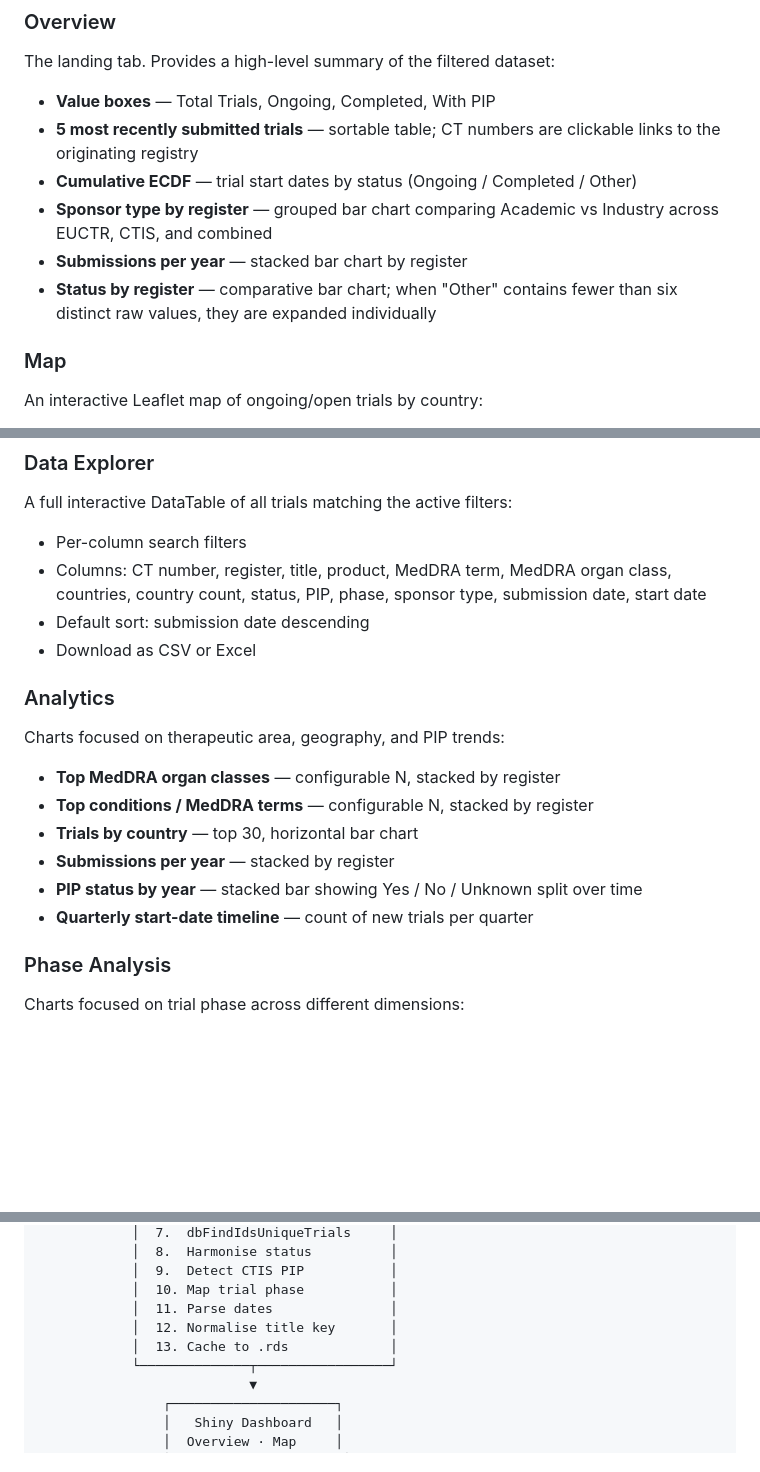
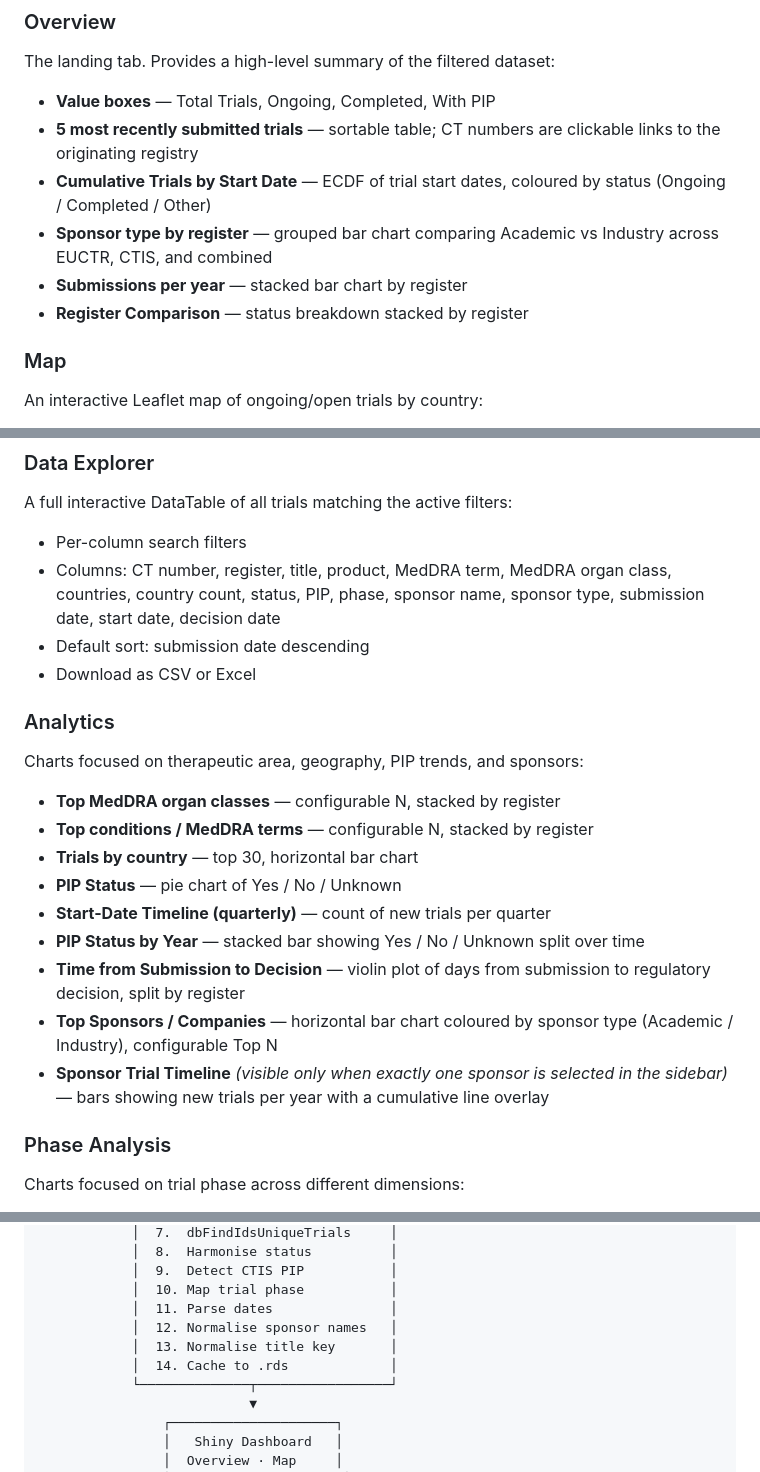
Before and after one commit to rmvpaeme/shiny_trials, a Markdown page: README.md, 3 parts joined by grey strips. Rendered like a GitHub page; blank space fills up the shorter version.

Commit message:
Fix README inaccuracies: Analytics charts, Data Explorer columns, sidebar filters
- Analytics: remove wrong 'Submissions per year' entry (Overview only),
  add Time to Decision, Top Sponsors, and Sponsor Timeline charts
- Data Explorer: add Sponsor Name and Decision Date to column list
- Sidebar filters: add Sponsor/Company filter; fix PIP to single-select
- Overview: correct chart titles (Register Comparison, Cumulative ECDF)
- Project structure: add report.Rmd and sponsor_normalisation_log.csv
- Data pipeline: add sponsor name normalisation step (step 12)

Co-Authored-By: Claude Sonnet 4.6 <noreply@anthropic.com>

```diff
--- a/README.md
+++ b/README.md
@@ -118,10 +118,10 @@ The landing tab. Provides a high-level summary of the filtered dataset:
 
 - **Value boxes** — Total Trials, Ongoing, Completed, With PIP
 - **5 most recently submitted trials** — sortable table; CT numbers are clickable links to the originating registry
-- **Cumulative ECDF** — trial start dates by status (Ongoing / Completed / Other)
+- **Cumulative Trials by Start Date** — ECDF of trial start dates, coloured by status (Ongoing / Completed / Other)
 - **Sponsor type by register** — grouped bar chart comparing Academic vs Industry across EUCTR, CTIS, and combined
 - **Submissions per year** — stacked bar chart by register
-- **Status by register** — comparative bar chart; when "Other" contains fewer than six distinct raw values, they are expanded individually
+- **Register Comparison** — status breakdown stacked by register
 
 ### Map
 
@@ -136,20 +136,23 @@ An interactive Leaflet map of ongoing/open trials by country:
 A full interactive DataTable of all trials matching the active filters:
 
 - Per-column search filters
-- Columns: CT number, register, title, product, MedDRA term, MedDRA organ class, countries, country count, status, PIP, phase, sponsor type, submission date, start date
+- Columns: CT number, register, title, product, MedDRA term, MedDRA organ class, countries, country count, status, PIP, phase, sponsor name, sponsor type, submission date, start date, decision date
 - Default sort: submission date descending
 - Download as CSV or Excel
 
 ### Analytics
 
-Charts focused on therapeutic area, geography, and PIP trends:
+Charts focused on therapeutic area, geography, PIP trends, and sponsors:
 
 - **Top MedDRA organ classes** — configurable N, stacked by register
 - **Top conditions / MedDRA terms** — configurable N, stacked by register
 - **Trials by country** — top 30, horizontal bar chart
-- **Submissions per year** — stacked by register
-- **PIP status by year** — stacked bar showing Yes / No / Unknown split over time
-- **Quarterly start-date timeline** — count of new trials per quarter
+- **PIP Status** — pie chart of Yes / No / Unknown
+- **Start-Date Timeline (quarterly)** — count of new trials per quarter
+- **PIP Status by Year** — stacked bar showing Yes / No / Unknown split over time
+- **Time from Submission to Decision** — violin plot of days from submission to regulatory decision, split by register
+- **Top Sponsors / Companies** — horizontal bar chart coloured by sponsor type (Academic / Industry), configurable Top N
+- **Sponsor Trial Timeline** *(visible only when exactly one sponsor is selected in the sidebar)* — bars showing new trials per year with a cumulative line overlay
 
 ### Phase Analysis
 
@@ -211,8 +215,9 @@ A **Theme** toggle (Nord dark / Default light) is also in the sidebar. All chart
             │  9.  Detect CTIS PIP           │
             │  10. Map trial phase           │
             │  11. Parse dates               │
-            │  12. Normalise title key       │
-            │  13. Cache to .rds             │
+            │  12. Normalise sponsor names   │
+            │  13. Normalise title key       │
+            │  14. Cache to .rds             │
             └──────────────┬─────────────────┘
                            ▼
                 ┌─────────────────────┐
```
Also changed, not shown: other parts of README.md (+7 -2 lines).
